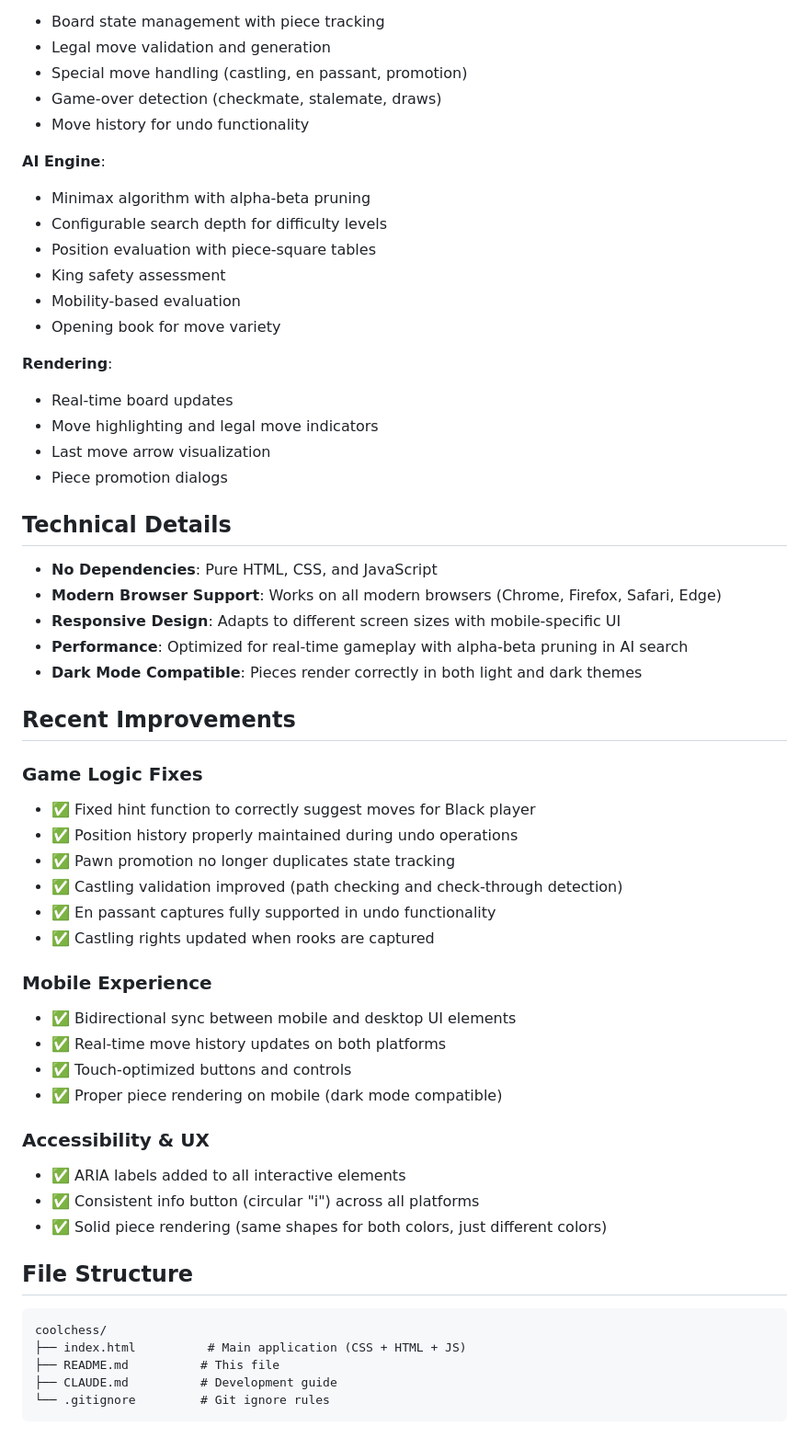
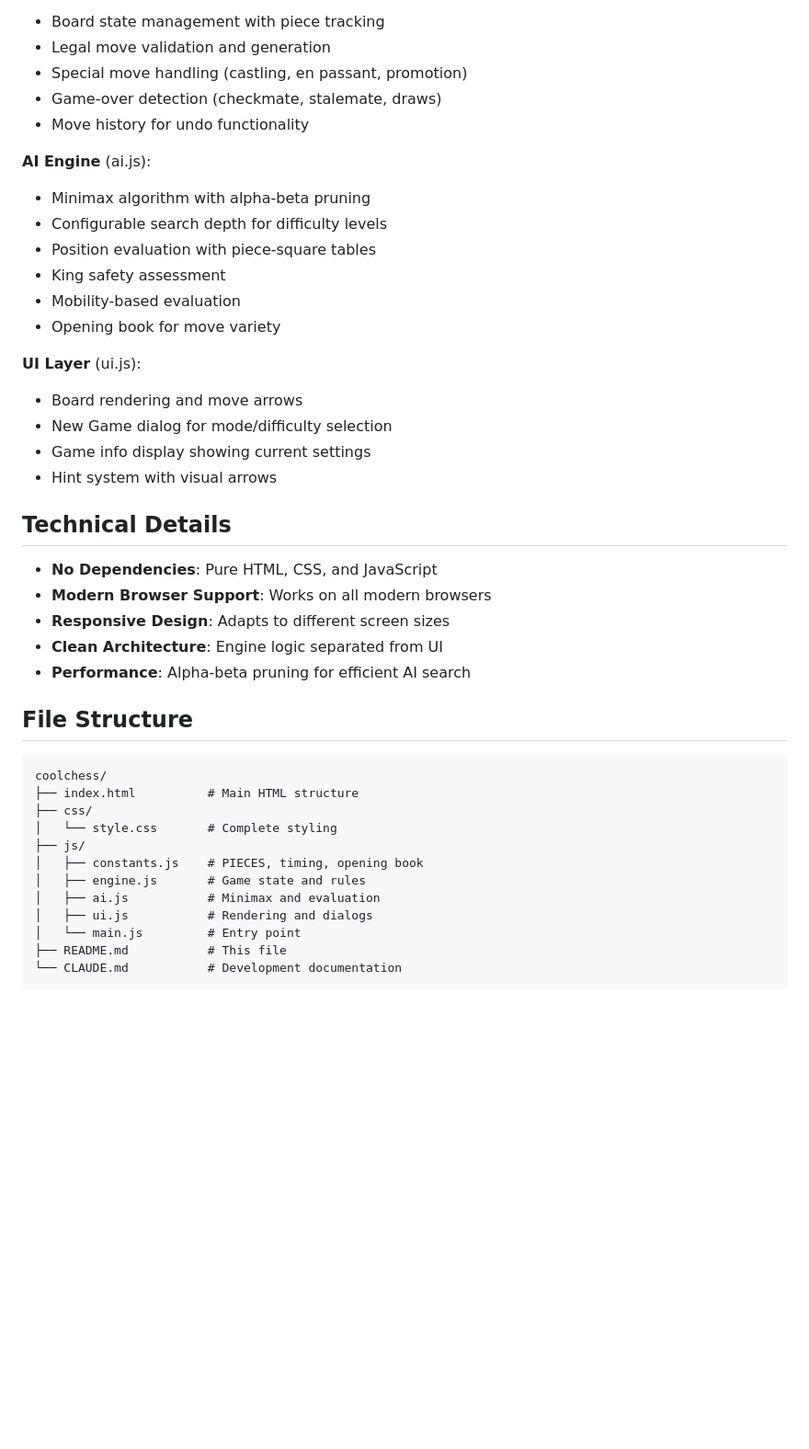
Before and after one commit to tomcoolpxl/coolchess, a Markdown page: README.md, the part around one of its changes. Shown at 92% size. GitHub-like rendering; blank space fills up the shorter version.

````diff
--- a/README.md
+++ b/README.md
@@ -66,7 +76,7 @@ The entire application is a single-file implementation (`index.html`) with:
 - Game-over detection (checkmate, stalemate, draws)
 - Move history for undo functionality
 
-**AI Engine**:
+**AI Engine** (ai.js):
 - Minimax algorithm with alpha-beta pruning
 - Configurable search depth for difficulty levels
 - Position evaluation with piece-square tables
@@ -74,47 +84,33 @@ The entire application is a single-file implementation (`index.html`) with:
 - Mobility-based evaluation
 - Opening book for move variety
 
-**Rendering**:
-- Real-time board updates
-- Move highlighting and legal move indicators
-- Last move arrow visualization
-- Piece promotion dialogs
+**UI Layer** (ui.js):
+- Board rendering and move arrows
+- New Game dialog for mode/difficulty selection
+- Game info display showing current settings
+- Hint system with visual arrows
 
 ## Technical Details
 
 - **No Dependencies**: Pure HTML, CSS, and JavaScript
-- **Modern Browser Support**: Works on all modern browsers (Chrome, Firefox, Safari, Edge)
-- **Responsive Design**: Adapts to different screen sizes with mobile-specific UI
-- **Performance**: Optimized for real-time gameplay with alpha-beta pruning in AI search
-- **Dark Mode Compatible**: Pieces render correctly in both light and dark themes
-
-## Recent Improvements
-
-### Game Logic Fixes
-- ✅ Fixed hint function to correctly suggest moves for Black player
-- ✅ Position history properly maintained during undo operations
-- ✅ Pawn promotion no longer duplicates state tracking
-- ✅ Castling validation improved (path checking and check-through detection)
-- ✅ En passant captures fully supported in undo functionality
-- ✅ Castling rights updated when rooks are captured
-
-### Mobile Experience
-- ✅ Bidirectional sync between mobile and desktop UI elements
-- ✅ Real-time move history updates on both platforms
-- ✅ Touch-optimized buttons and controls
-- ✅ Proper piece rendering on mobile (dark mode compatible)
-
-### Accessibility & UX
-- ✅ ARIA labels added to all interactive elements
-- ✅ Consistent info button (circular "i") across all platforms
-- ✅ Solid piece rendering (same shapes for both colors, just different colors)
+- **Modern Browser Support**: Works on all modern browsers
+- **Responsive Design**: Adapts to different screen sizes
+- **Clean Architecture**: Engine logic separated from UI
+- **Performance**: Alpha-beta pruning for efficient AI search
 
 ## File Structure
 
 ```
 coolchess/
-├── index.html          # Main application (CSS + HTML + JS)
-├── README.md          # This file
-├── CLAUDE.md          # Development guide
-└── .gitignore         # Git ignore rules
+├── index.html          # Main HTML structure
+├── css/
+│   └── style.css       # Complete styling
+├── js/
+│   ├── constants.js    # PIECES, timing, opening book
+│   ├── engine.js       # Game state and rules
+│   ├── ai.js           # Minimax and evaluation
+│   ├── ui.js           # Rendering and dialogs
+│   └── main.js         # Entry point
+├── README.md           # This file
+└── CLAUDE.md           # Development documentation
 ```
````
Also changed, not shown: other parts of README.md (+26 -16 lines), CLAUDE.md (+63 -106 lines).
